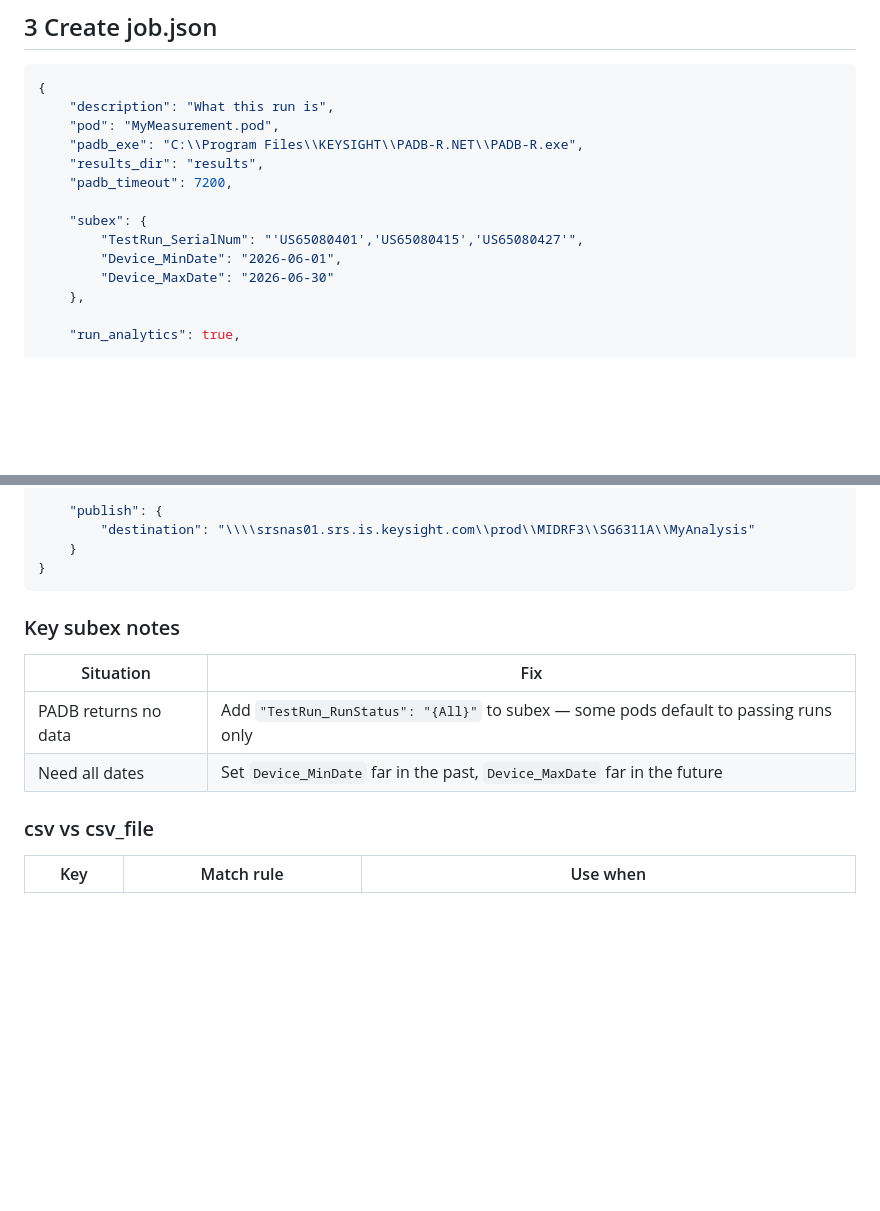
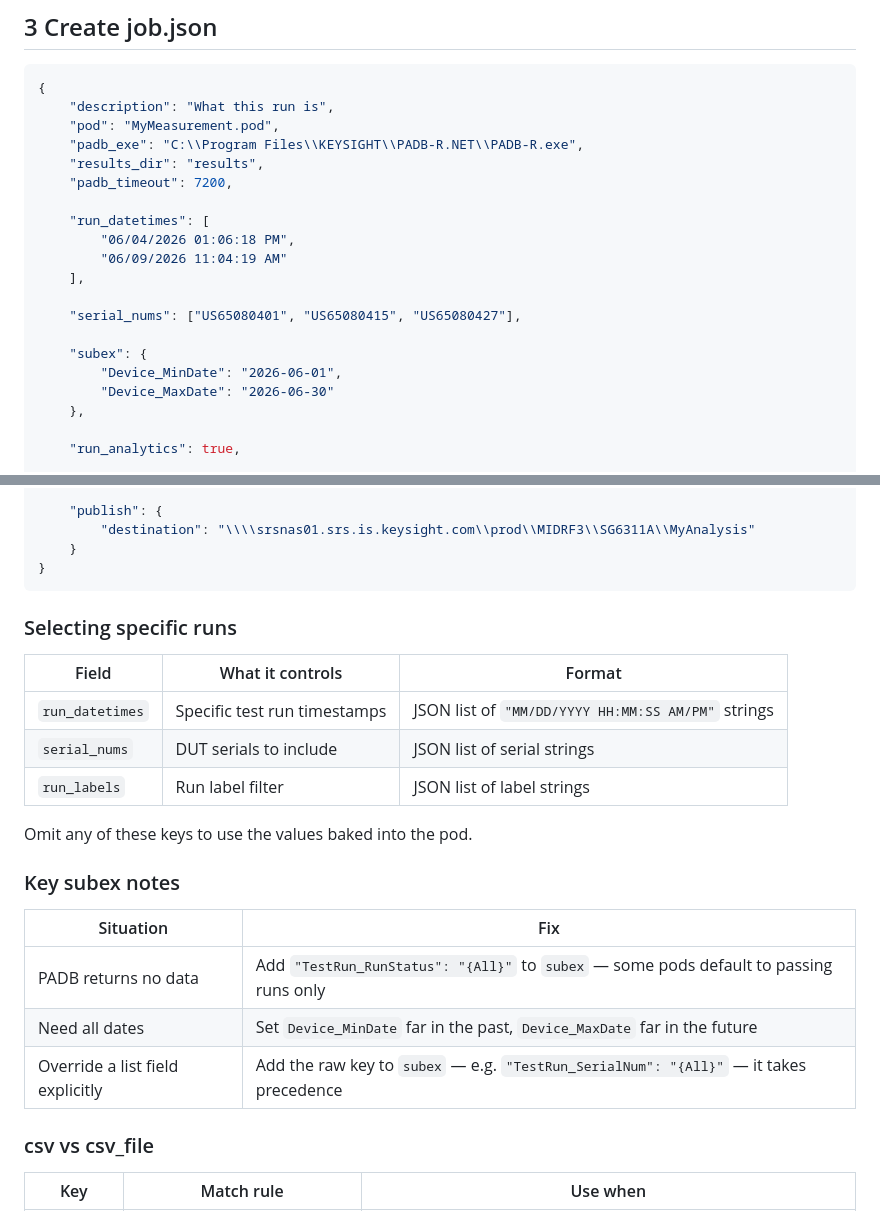
Before and after one commit to damurray/padb-tools, a Markdown page: Quick_Start.md, 2 parts joined by grey strips. GitHub-like rendering; blank space fills up the shorter version.

````diff
--- a/Quick_Start.md
+++ b/Quick_Start.md
@@ -60,8 +60,14 @@ If a CSV lands in `results\padb\` with an unexpected filename, use `csv_file` (e
     "results_dir": "results",
     "padb_timeout": 7200,
 
+    "run_datetimes": [
+        "06/04/2026 01:06:18 PM",
+        "06/09/2026 11:04:19 AM"
+    ],
+
+    "serial_nums": ["US65080401", "US65080415", "US65080427"],
+
     "subex": {
-        "TestRun_SerialNum": "'US65080401','US65080415','US65080427'",
         "Device_MinDate": "2026-06-01",
         "Device_MaxDate": "2026-06-30"
     },
@@ -100,12 +106,23 @@ If a CSV lands in `results\padb\` with an unexpected filename, use `csv_file` (e
 }
 ```
 
+### Selecting specific runs
+
+| Field | What it controls | Format |
+|---|---|---|
+| `run_datetimes` | Specific test run timestamps | JSON list of `"MM/DD/YYYY HH:MM:SS AM/PM"` strings |
+| `serial_nums` | DUT serials to include | JSON list of serial strings |
+| `run_labels` | Run label filter | JSON list of label strings |
+
+Omit any of these keys to use the values baked into the pod.
+
 ### Key subex notes
 
 | Situation | Fix |
 |---|---|
-| PADB returns no data | Add `"TestRun_RunStatus": "{All}"` to subex — some pods default to passing runs only |
+| PADB returns no data | Add `"TestRun_RunStatus": "{All}"` to `subex` — some pods default to passing runs only |
 | Need all dates | Set `Device_MinDate` far in the past, `Device_MaxDate` far in the future |
+| Override a list field explicitly | Add the raw key to `subex` — e.g. `"TestRun_SerialNum": "{All}"` — it takes precedence |
 
 ### csv vs csv_file
 
````
Also changed, not shown: PADB_Tools_Guide.md (+44 -12 lines).
